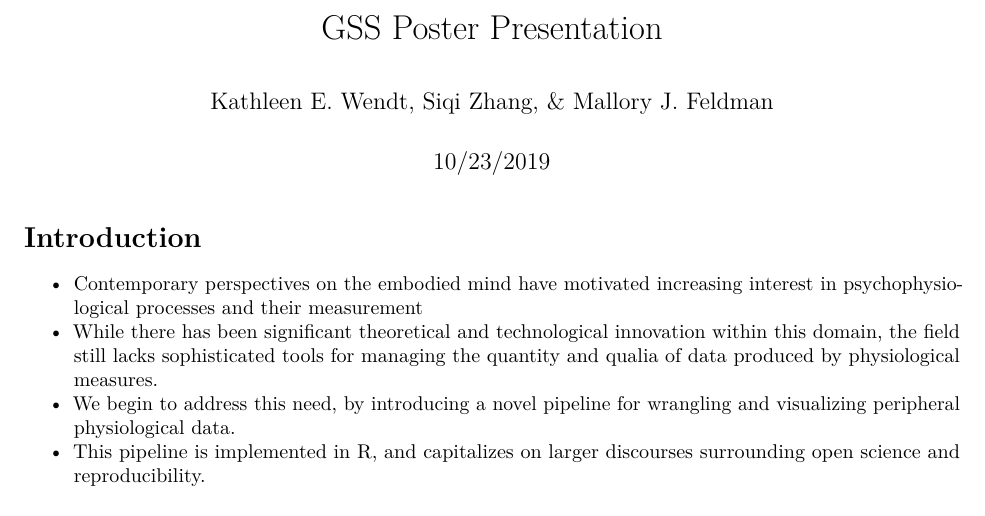
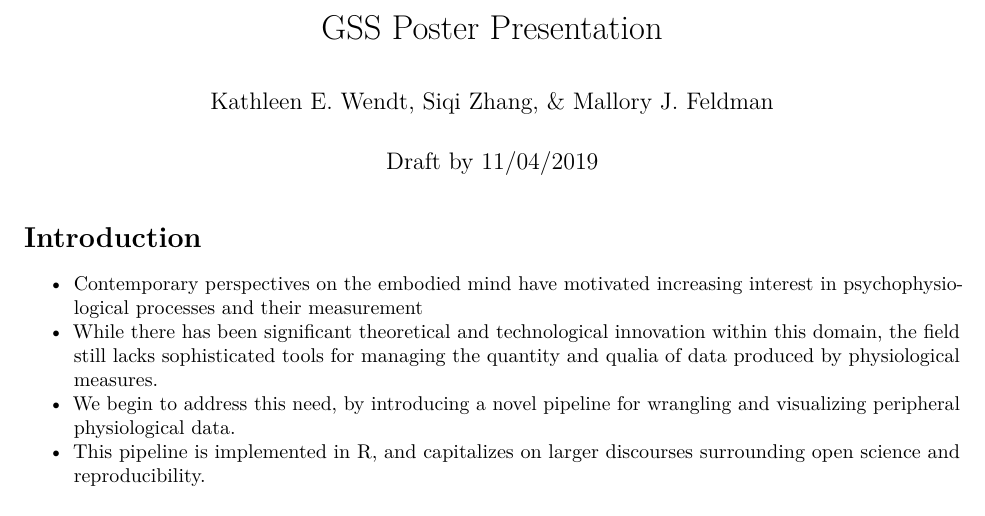
Before and after one commit to psyphr-dev/writing, an R Markdown document (gss_poster/R/poster_content.Rmd): part of page 1 of 3, cut so that both start at the same text. Rendered offline with R 4.5, knitr and Pandoc, then LaTeX, with nearby package versions; some code elsewhere in the file could not run offline.

Commit message:
check master merge conflict

```diff
--- a/gss_poster/R/poster_content.Rmd
+++ b/gss_poster/R/poster_content.Rmd
@@ -1,7 +1,7 @@
 ---
 title: "GSS Poster Presentation"
 author: "Kathleen E. Wendt, Siqi Zhang, & Mallory J. Feldman"
-date: "10/23/2019"
+date: "Draft by 11/04/2019"
 output: pdf_document
 ---
 
```
